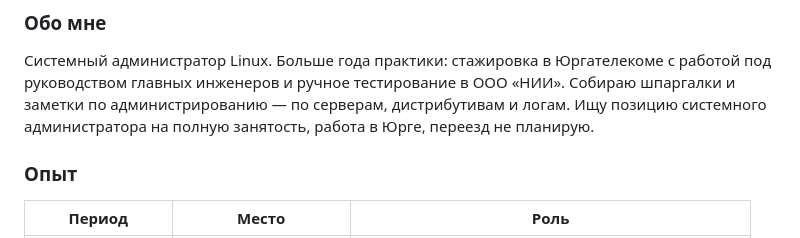
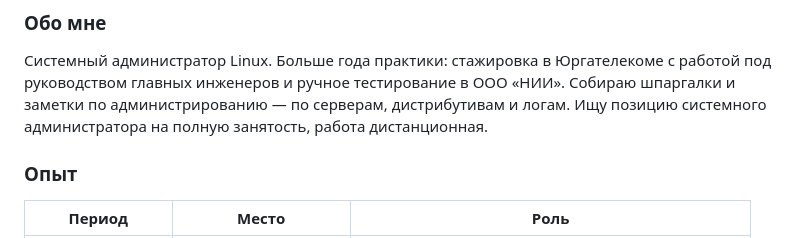
Before and after one commit to sawelu/sawelu, a Markdown page: README.md, the part around the change. Rendered like a GitHub page.

```diff
--- a/README.md
+++ b/README.md
@@ -21,7 +21,7 @@
 Системный администратор Linux. Больше года практики: стажировка в Юргателекоме с работой
 под руководством главных инженеров и ручное тестирование в ООО «НИИ».
 Собираю шпаргалки и заметки по администрированию — по серверам, дистрибутивам и логам.
-Ищу позицию системного администратора на полную занятость, работа в Юрге, переезд не планирую.
+Ищу позицию системного администратора на полную занятость, работа дистанционная.
 
 ### Опыт
 
```
